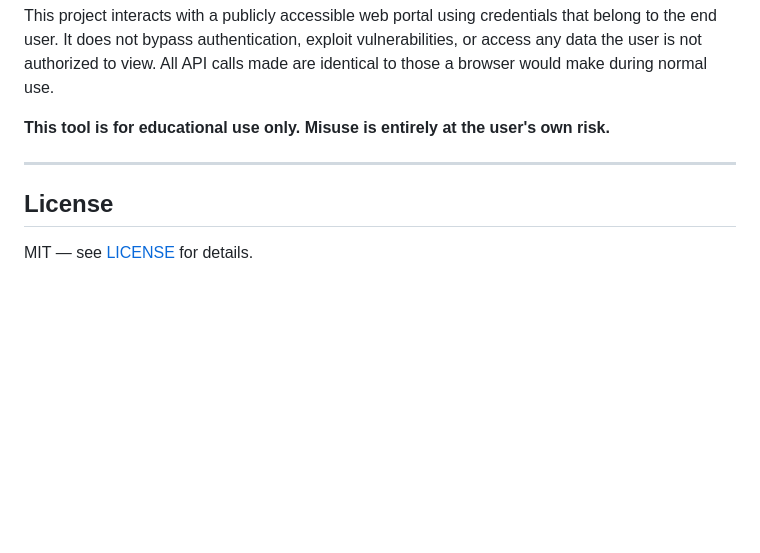
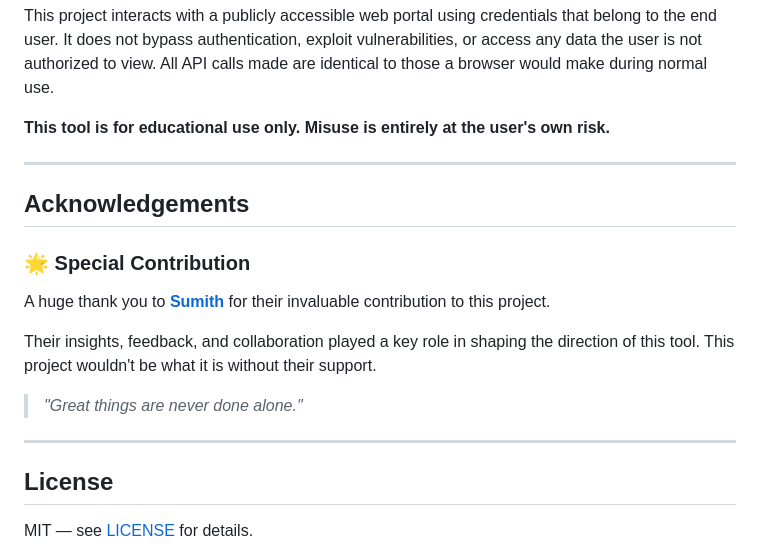
Before and after one commit to Pruthvi-123-prog/AUTOMATOR, a Markdown page: README.md, the part around the change. Rendered like a GitHub page; blank space fills up the shorter version.

Commit message:
docs: add special contribution credit for Sumith

```diff
--- a/README.md
+++ b/README.md
@@ -142,6 +142,18 @@ This project interacts with a publicly accessible web portal using credentials t
 
 ---
 
+## Acknowledgements
+
+### 🌟 Special Contribution
+
+A huge thank you to **[Sumith](https://github.com/Sumith-030cd)** for their invaluable contribution to this project.
+
+Their insights, feedback, and collaboration played a key role in shaping the direction of this tool. This project wouldn't be what it is without their support.
+
+> *"Great things are never done alone."*
+
+---
+
 ## License
 
 MIT — see [LICENSE](LICENSE) for details.
```
